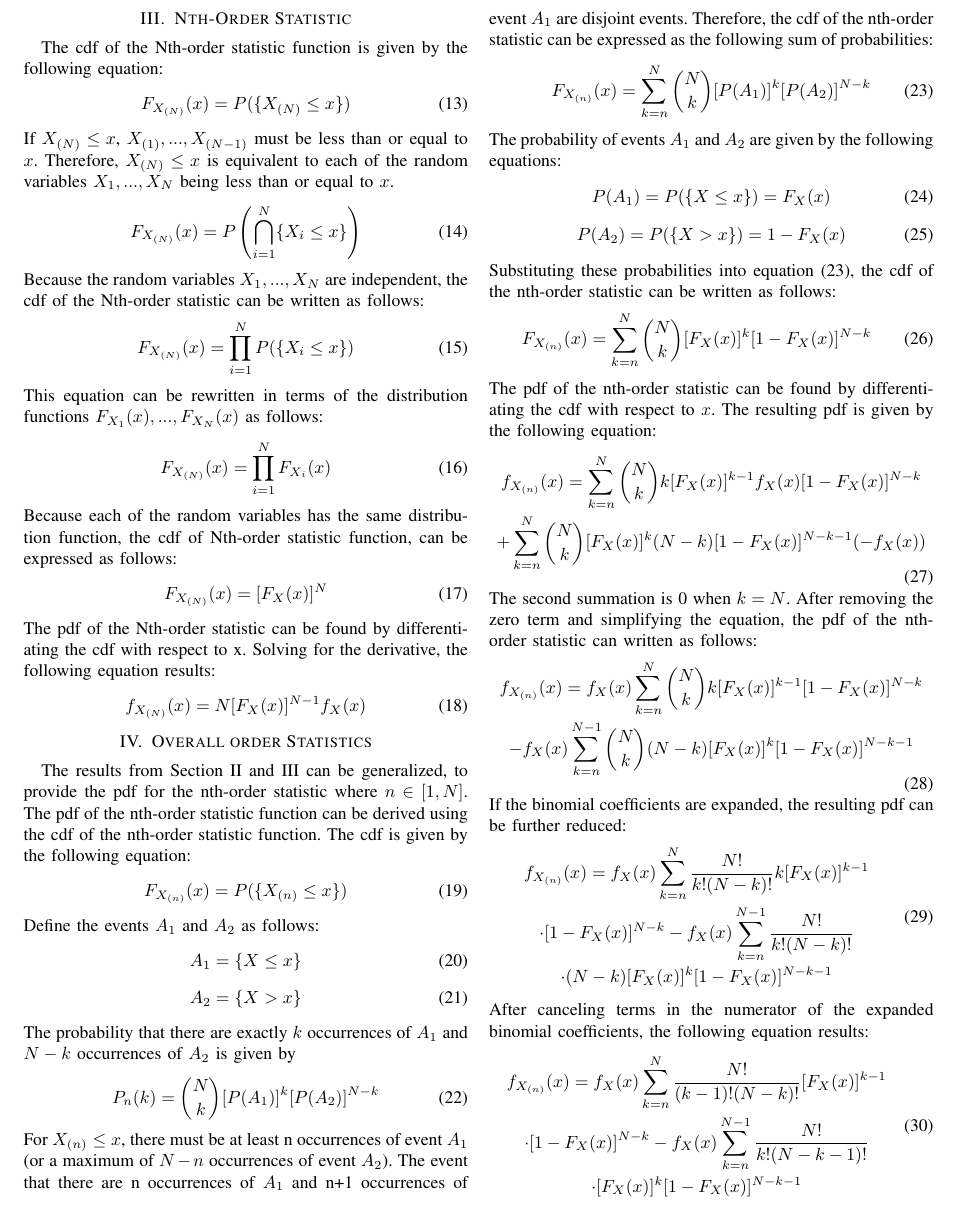
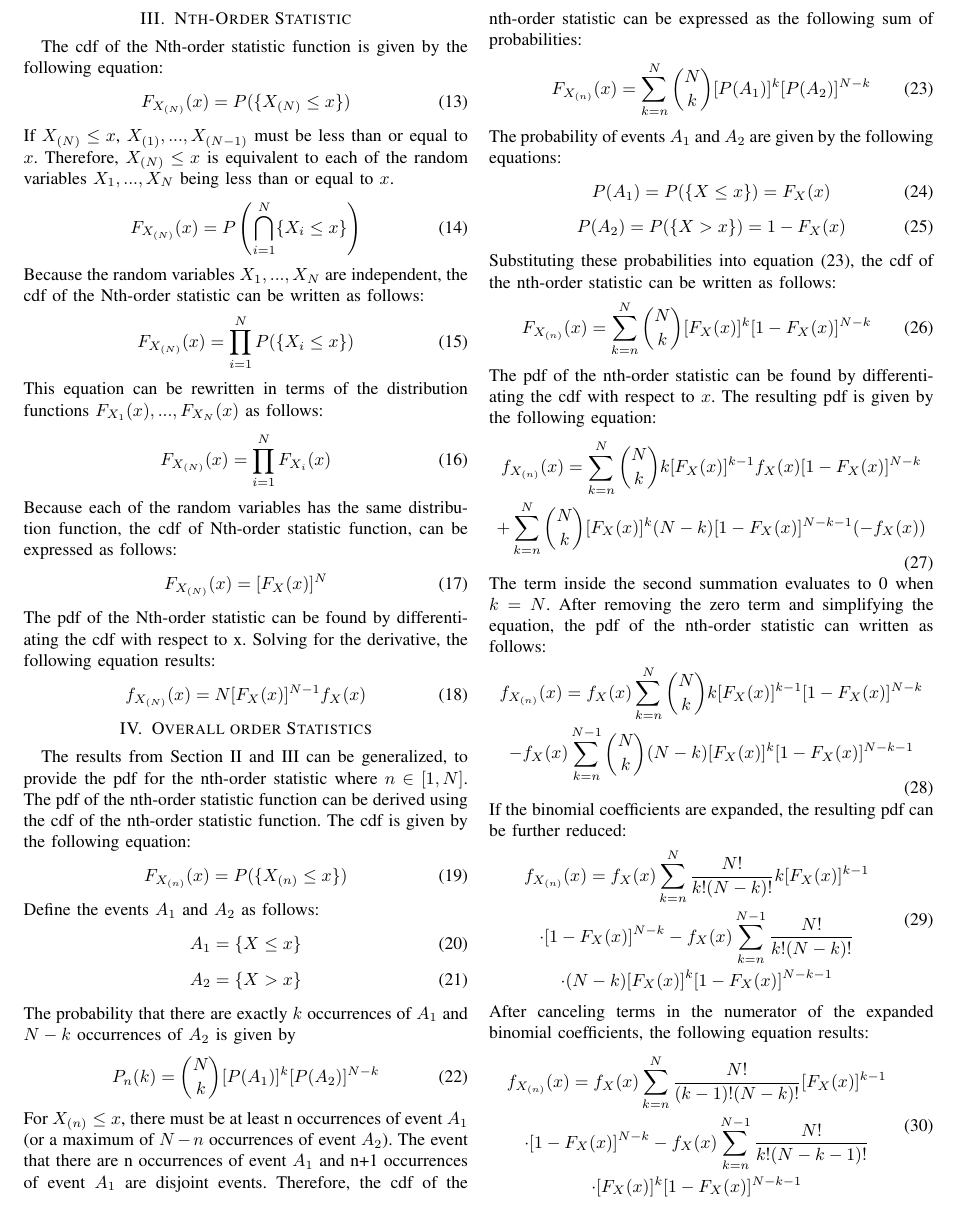
Before and after one commit to osowatzke/ordered_statistics, a LaTeX paper (Project4_Sowatzke.tex): part of page 2 of 3, cut so that both start at the same text. Compiled offline with pdfLaTeX; a missing font is replaced by an installed copy or a similar font; a LaTeX package or settings file that is missing is left out.

Commit message:
Finished Report

```diff
--- a/Project4_Sowatzke.tex
+++ b/Project4_Sowatzke.tex
@@ -202,7 +202,7 @@ The probability that there are exactly $k$ occurrences of $A_1$ and $N-k$ occurr
 \begin{equation}
 P_n(k) = \binom{N}{k}[P(A_1)]^k[P(A_2)]^{N-k}
 \end{equation}
-For $X_{(n)} \leq x$, there must be at least n occurrences of event $A_1$ (or a maximum of $N-n$ occurrences of event $A_2$). The event that there are n occurrences of $A_1$ and n+1 occurrences of event  $A_1$ are disjoint events. Therefore,  the cdf of the nth-order statistic can be expressed as the following sum of probabilities:
+For $X_{(n)} \leq x$, there must be at least n occurrences of event $A_1$ (or a maximum of $N-n$ occurrences of event $A_2$). The event that there are n occurrences of event $A_1$ and n+1 occurrences of event $A_1$ are disjoint events. Therefore,  the cdf of the nth-order statistic can be expressed as the following sum of probabilities:
 \begin{equation}
 \label{prob sum}
 F_{X_{(n)}}(x) = \sum_{k=n}^{N}\binom{N}{k}[P(A_1)]^k[P(A_2)]^{N-k}
@@ -225,7 +225,7 @@ f_{X_{(n)}}(x) = \sum_{k=n}^{N}\binom{N}{k}k[F_X(x)]^{k-1}f_X(x)[1-F_X(x)]^{N-k}
  + \sum_{k=n}^{N}\binom{N}{k}[F_X(x)]^{k}(N-k)[1-F_X(x)]^{N-k-1}(-f_X(x))
 \end{gathered}
 \end{equation}
-The second summation is 0 when $k=N$. After removing the zero term and simplifying the equation, the pdf of the nth-order statistic can written as follows:
+The term inside the second summation evaluates to 0 when $k=N$. After removing the zero term and simplifying the equation, the pdf of the nth-order statistic can written as follows:
 \begin{equation}
 \begin{gathered}
 f_{X_{(n)}}(x) = f_X(x)\sum_{k=n}^{N}\binom{N}{k}k[F_X(x)]^{k-1}[1-F_X(x)]^{N-k}\\
```
